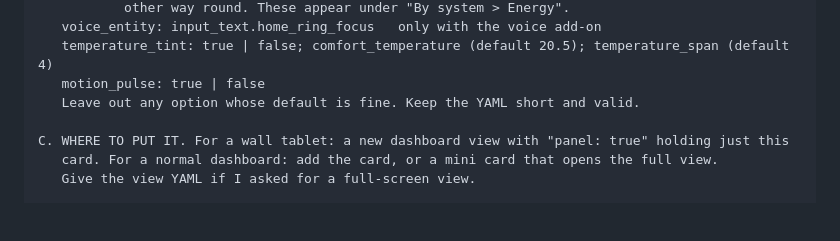
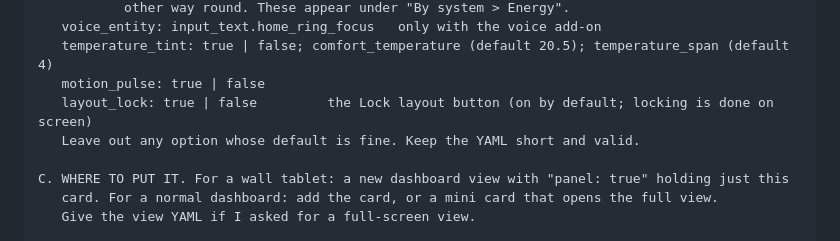
Before and after one commit to anchorapp100/home-ring-card, a Markdown page: AI_SETUP.md, the part around the change. Drawn GitHub-style; blank space fills up the shorter version.

```diff
--- a/AI_SETUP.md
+++ b/AI_SETUP.md
@@ -69,6 +69,7 @@ B. THE CARD. One YAML block I can paste into a card's code editor. Options:
    voice_entity: input_text.home_ring_focus   only with the voice add-on
    temperature_tint: true | false; comfort_temperature (default 20.5); temperature_span (default 4)
    motion_pulse: true | false
+   layout_lock: true | false         the Lock layout button (on by default; locking is done on screen)
    Leave out any option whose default is fine. Keep the YAML short and valid.
 
 C. WHERE TO PUT IT. For a wall tablet: a new dashboard view with "panel: true" holding just this
```
Also changed, not shown: README.md (+17 -0 lines), images/by-system.jpg, images/heating.jpg, images/home.jpg, images/mini.jpg, images/phone.jpg, images/room.jpg, 2 other files.
